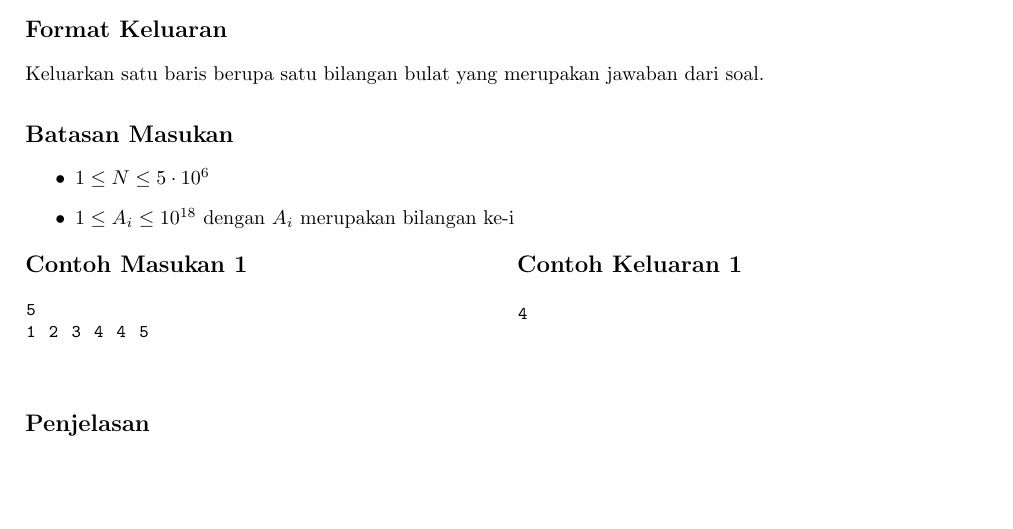
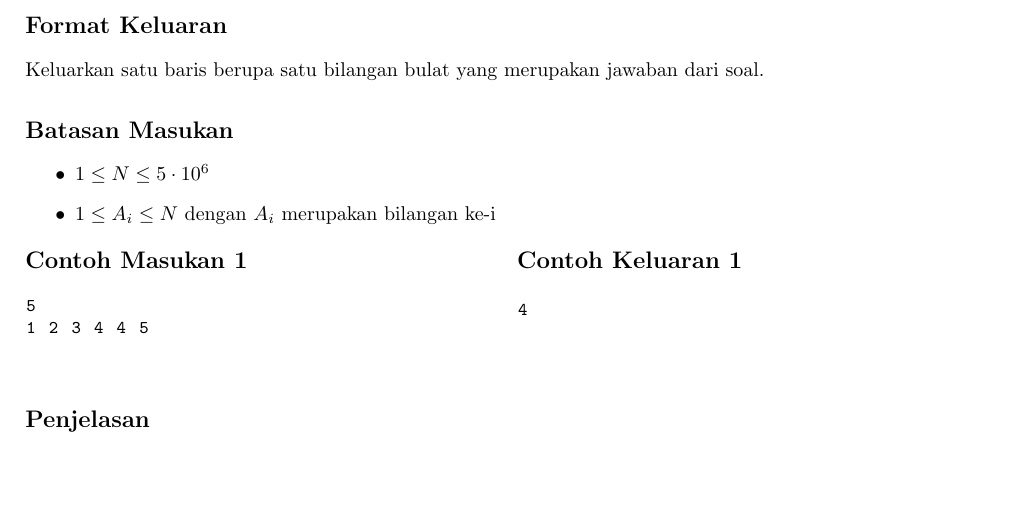
Before and after one commit to marcellof23/seleksi-1-labpro-2022, a LaTeX document (duplicate-numbers/problem.tex): part of the page, cut so that both start at the same text. Compiled offline with pdfLaTeX.

Commit message:
add update to problem statement

```diff
--- a/duplicate-numbers/problem.tex
+++ b/duplicate-numbers/problem.tex
@@ -62,7 +62,7 @@ Keluarkan satu baris berupa satu bilangan bulat yang merupakan jawaban dari soal
 \subsection*{Batasan Masukan}
 \begin{itemize}
  \item $1 \leq N  \leq 5 \cdot 10^6$
- \item $1 \leq A_i  \leq 10^{18}$ dengan $A_i$ merupakan bilangan ke-i
+ \item $1 \leq A_i  \leq N$ dengan $A_i$ merupakan bilangan ke-i
 \end{itemize}
 
 \linebreak
```
Also changed, not shown: duplicate-numbers/problem.pdf.
